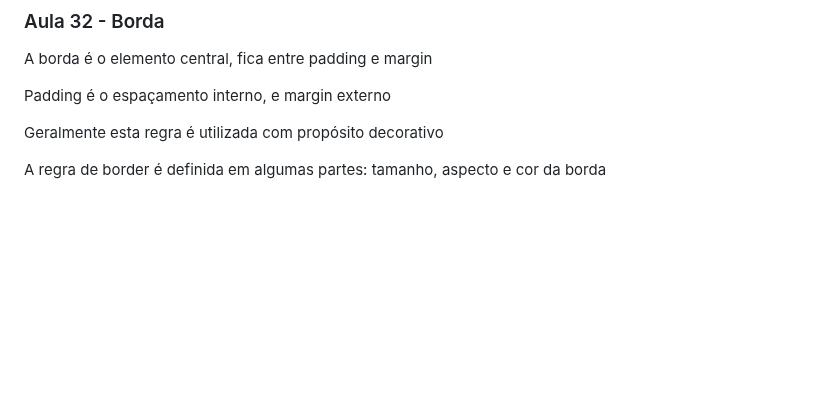
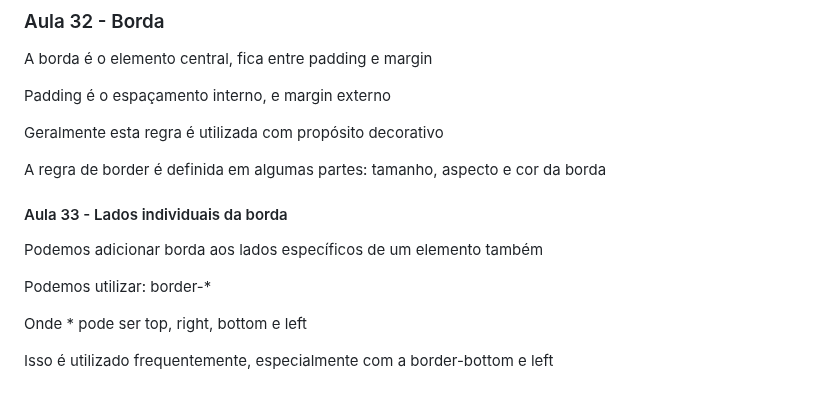
Before and after one commit to FreitasGabs/frontEnd_HoraDeCodar, a Markdown page: 2_intro_CSS/readme.md, the part around the change. Rendered like a GitHub page; blank space fills up the shorter version.

Commit message:
:books: Aula 33

```diff
--- a/2_intro_CSS/readme.md
+++ b/2_intro_CSS/readme.md
@@ -348,3 +348,13 @@ Padding é o espaçamento interno, e margin externo
 Geralmente esta regra é utilizada com propósito decorativo
 
 A regra de border é definida em algumas partes: tamanho, aspecto e cor da borda
+
+#### Aula 33 - Lados individuais da borda
+
+Podemos adicionar borda aos lados específicos de um elemento também
+
+Podemos utilizar: border-*
+
+Onde * pode ser top, right, bottom e left
+
+Isso é utilizado frequentemente, especialmente com a border-bottom e left
```
